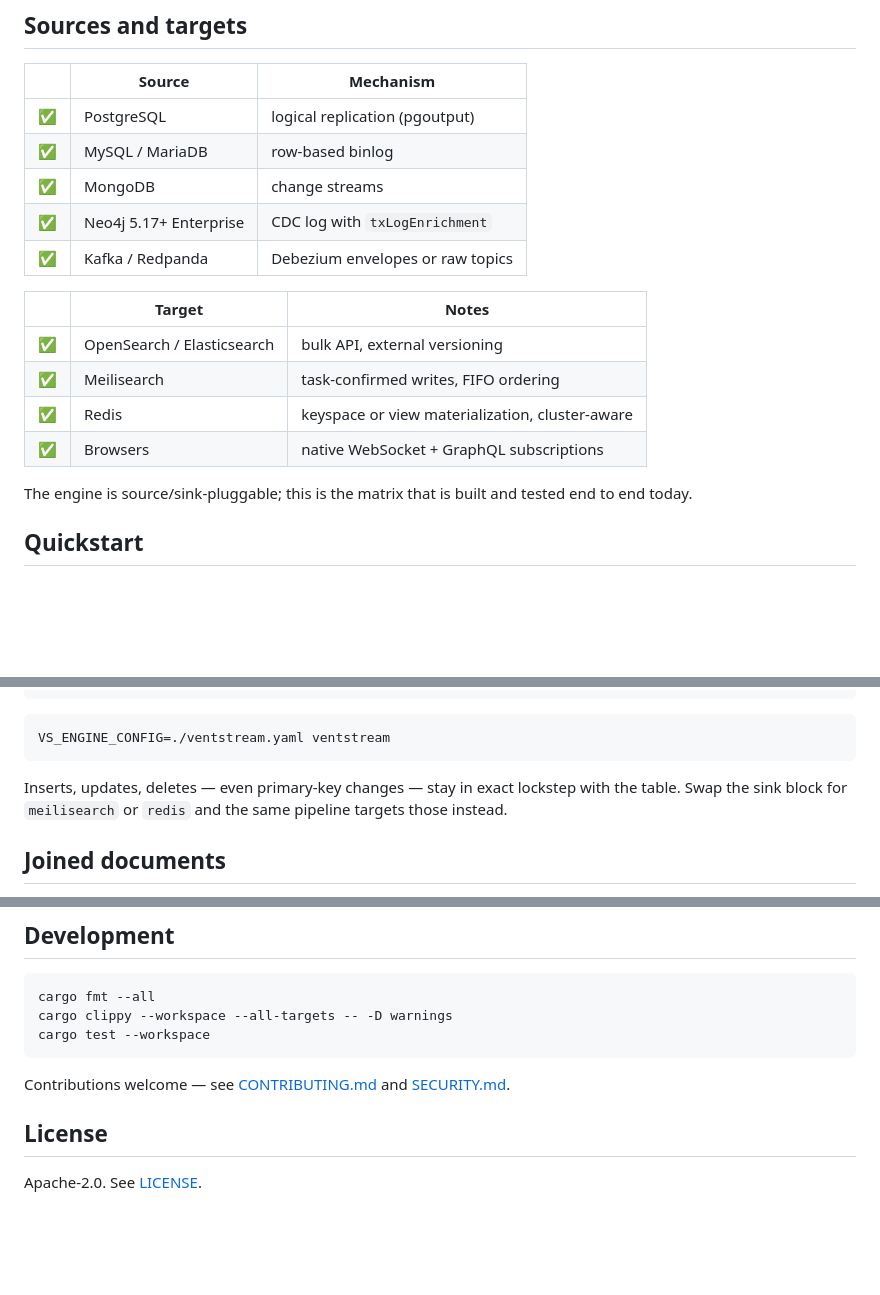
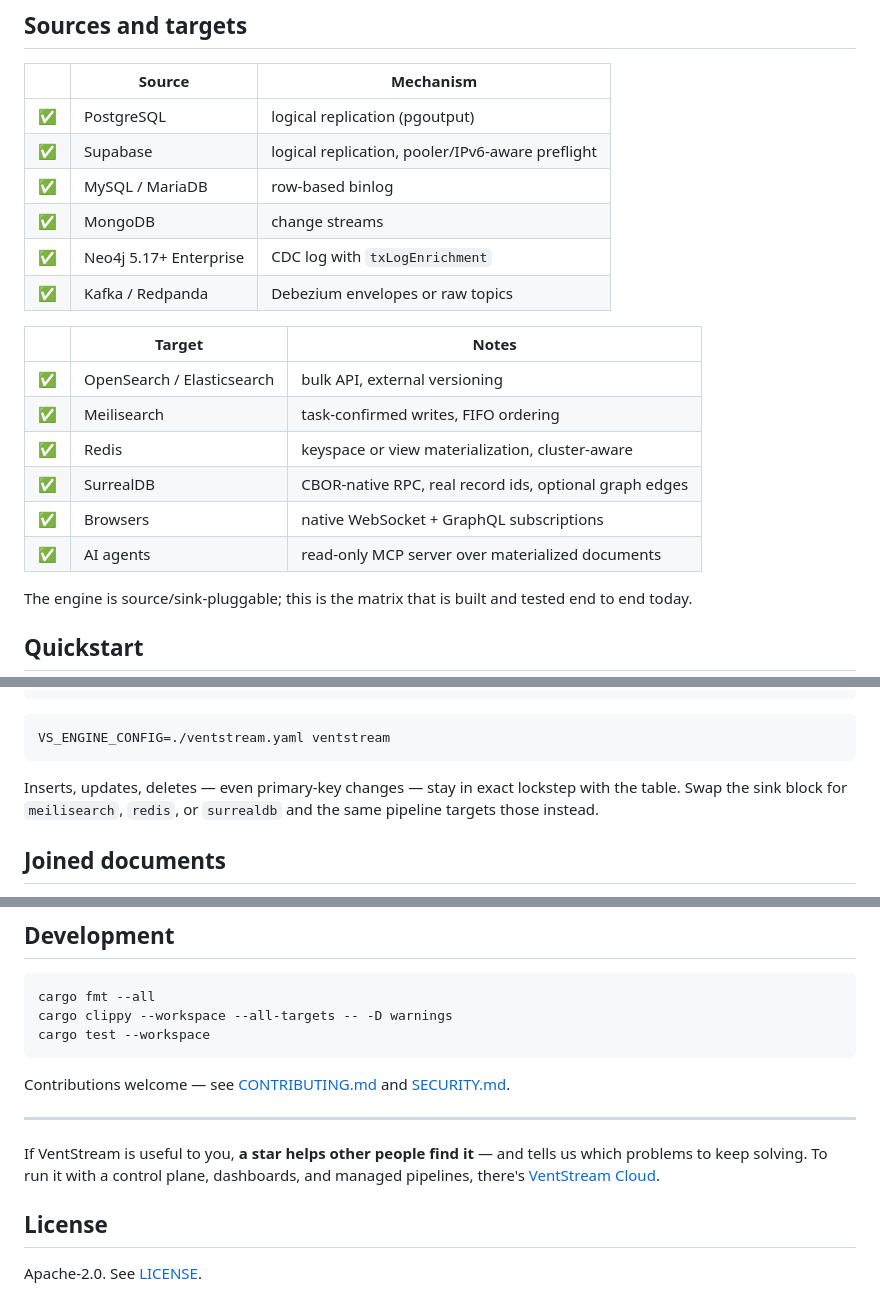
Before and after one commit to ventstream/ventstream, a Markdown page: README.md, 3 parts joined by grey strips. Drawn GitHub-style; blank space fills up the shorter version.

````diff
--- a/README.md
+++ b/README.md
@@ -85,6 +103,7 @@ What that buys you in practice:
 | | Source | Mechanism |
 |---|---|---|
 | ✅ | PostgreSQL | logical replication (pgoutput) |
+| ✅ | Supabase | logical replication, pooler/IPv6-aware preflight |
 | ✅ | MySQL / MariaDB | row-based binlog |
 | ✅ | MongoDB | change streams |
 | ✅ | Neo4j 5.17+ Enterprise | CDC log with `txLogEnrichment` |
@@ -95,7 +114,9 @@ What that buys you in practice:
 | ✅ | OpenSearch / Elasticsearch | bulk API, external versioning |
 | ✅ | Meilisearch | task-confirmed writes, FIFO ordering |
 | ✅ | Redis | keyspace or view materialization, cluster-aware |
+| ✅ | SurrealDB | CBOR-native RPC, real record ids, optional graph edges |
 | ✅ | Browsers | native WebSocket + GraphQL subscriptions |
+| ✅ | AI agents | read-only MCP server over materialized documents |
 
 The engine is source/sink-pluggable; this is the matrix that is built and
 tested end to end today.
@@ -169,7 +190,7 @@ VS_ENGINE_CONFIG=./ventstream.yaml ventstream
 ```
 
 Inserts, updates, deletes — even primary-key changes — stay in exact lockstep
-with the table. Swap the sink block for `meilisearch` or `redis` and the same
+with the table. Swap the sink block for `meilisearch`, `redis`, or `surrealdb` and the same
 pipeline targets those instead.
 
 ## Joined documents
@@ -334,6 +377,12 @@ cargo test --workspace
 Contributions welcome — see [CONTRIBUTING.md](CONTRIBUTING.md) and
 [SECURITY.md](SECURITY.md).
 
+---
+
+If VentStream is useful to you, **a star helps other people find it** — and
+tells us which problems to keep solving. To run it with a control plane,
+dashboards, and managed pipelines, there's [VentStream Cloud](https://ventstream.dev).
+
 ## License
 
 Apache-2.0. See [LICENSE](LICENSE).
````
Also changed, not shown: other parts of README.md (+47 -7 lines).
